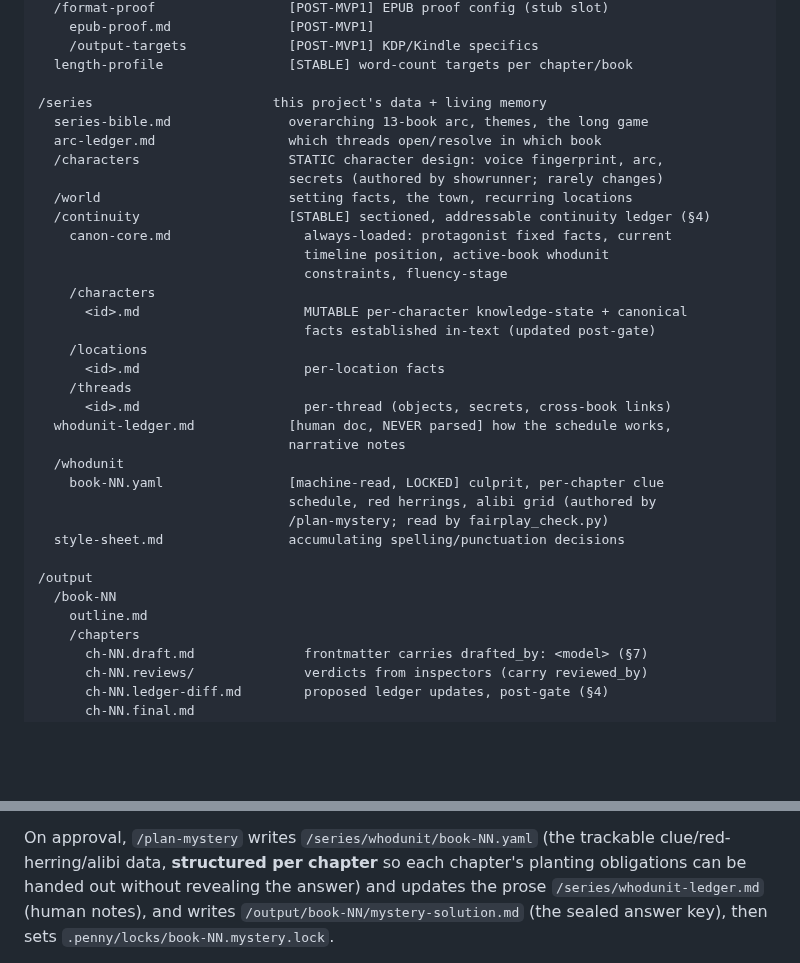
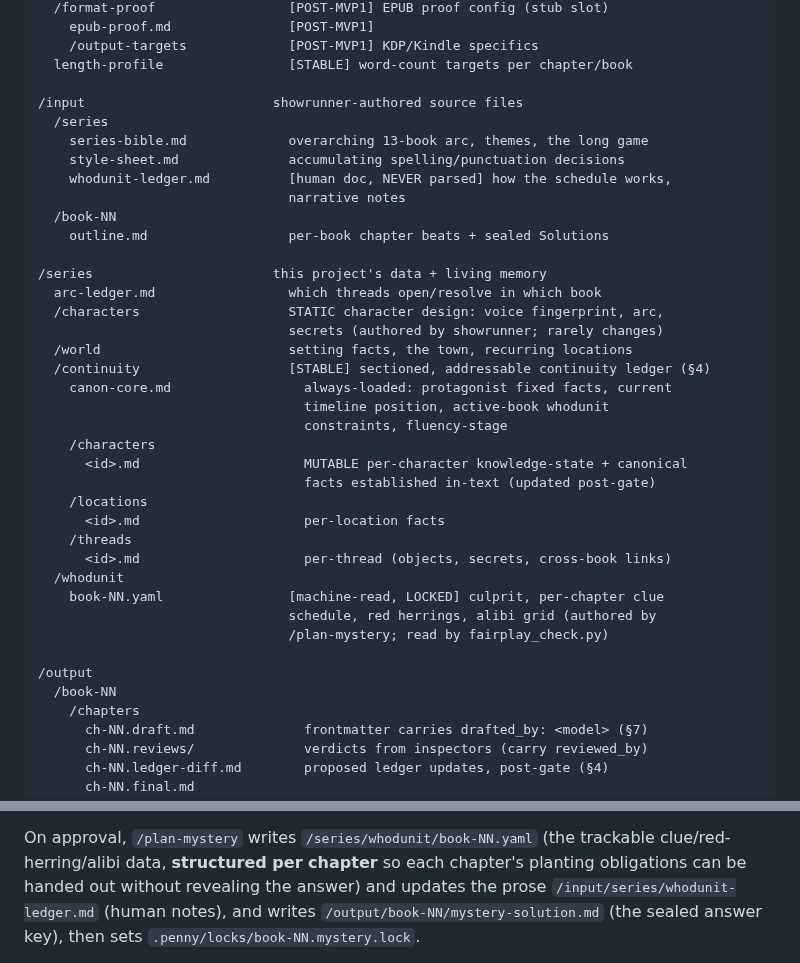
Before and after one commit to bkoh957/penny, a Markdown page: penny-design-v3.md, 2 parts joined by grey strips. Drawn GitHub-style; blank space fills up the shorter version.

Commit message:
docs(design): update directory tree for input/ consolidation
Co-Authored-By: Claude Sonnet 4.6 <noreply@anthropic.com>

```diff
--- a/penny-design-v3.md
+++ b/penny-design-v3.md
@@ -115,8 +115,16 @@ from the author.
     /output-targets             [POST-MVP1] KDP/Kindle specifics
   length-profile                [STABLE] word-count targets per chapter/book
 
+/input                        showrunner-authored source files
+  /series
+    series-bible.md             overarching 13-book arc, themes, the long game
+    style-sheet.md              accumulating spelling/punctuation decisions
+    whodunit-ledger.md          [human doc, NEVER parsed] how the schedule works,
+                                narrative notes
+  /book-NN
+    outline.md                  per-book chapter beats + sealed Solutions
+
 /series                       this project's data + living memory
-  series-bible.md               overarching 13-book arc, themes, the long game
   arc-ledger.md                 which threads open/resolve in which book
   /characters                   STATIC character design: voice fingerprint, arc,
                                 secrets (authored by showrunner; rarely changes)
@@ -132,17 +140,13 @@ from the author.
       <id>.md                     per-location facts
     /threads
       <id>.md                     per-thread (objects, secrets, cross-book links)
-  whodunit-ledger.md            [human doc, NEVER parsed] how the schedule works,
-                                narrative notes
   /whodunit
     book-NN.yaml                [machine-read, LOCKED] culprit, per-chapter clue
                                 schedule, red herrings, alibi grid (authored by
                                 /plan-mystery; read by fairplay_check.py)
-  style-sheet.md                accumulating spelling/punctuation decisions
 
 /output
   /book-NN
-    outline.md
     /chapters
       ch-NN.draft.md              frontmatter carries drafted_by: <model> (§7)
       ch-NN.reviews/              verdicts from inspectors (carry reviewed_by)
@@ -301,7 +305,7 @@ principle to the mystery itself by separating three roles:
 On approval, `/plan-mystery` writes `/series/whodunit/book-NN.yaml` (the trackable
 clue/red-herring/alibi data, **structured per chapter** so each chapter's planting
 obligations can be handed out without revealing the answer) and updates the prose
-`/series/whodunit-ledger.md` (human notes), and writes
+`/input/series/whodunit-ledger.md` (human notes), and writes
 `/output/book-NN/mystery-solution.md` (the sealed answer key), then sets
 `.penny/locks/book-NN.mystery.lock`.
 
```
